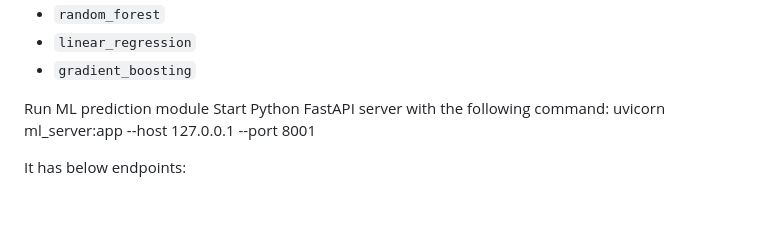
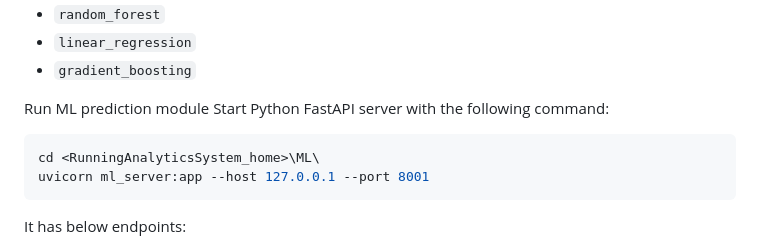
Before and after one commit to cjpannila/RunningAnalyticsSystem, a Markdown page: README.md, the part around the change. GitHub-like rendering; blank space fills up the shorter version.

Commit message:
Readme improvement

````diff
--- a/README.md
+++ b/README.md
@@ -68,7 +68,10 @@ The `{model_type}` parameter can be one of the following:
 
 Run ML prediction module
 Start Python FastAPI server with the following command:
+```bash
+cd <RunningAnalyticsSystem_home>\ML\
 uvicorn ml_server:app --host 127.0.0.1 --port 8001
+```
 
 It has below endpoints:
 - GET /health: Returns a simple health check response to verify that the server is running.
````
